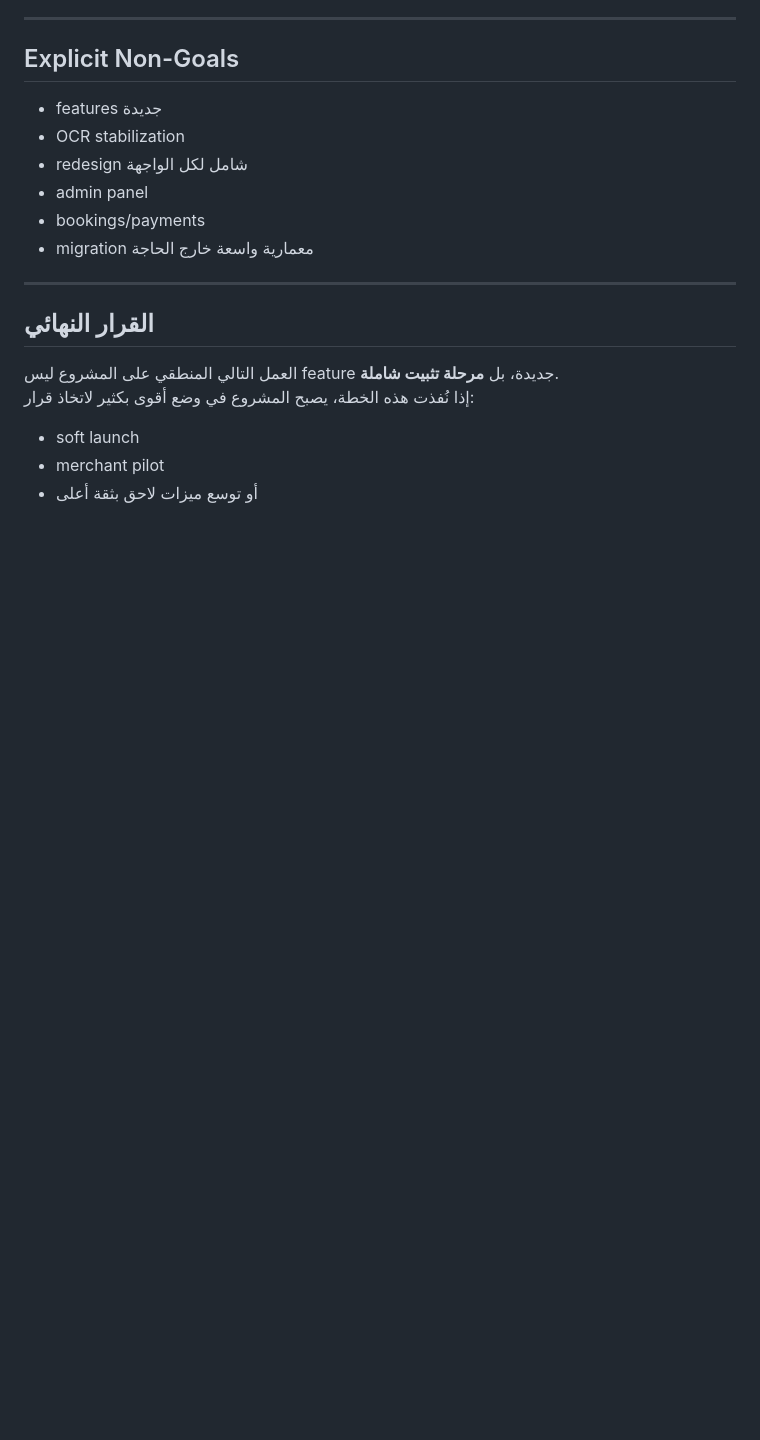
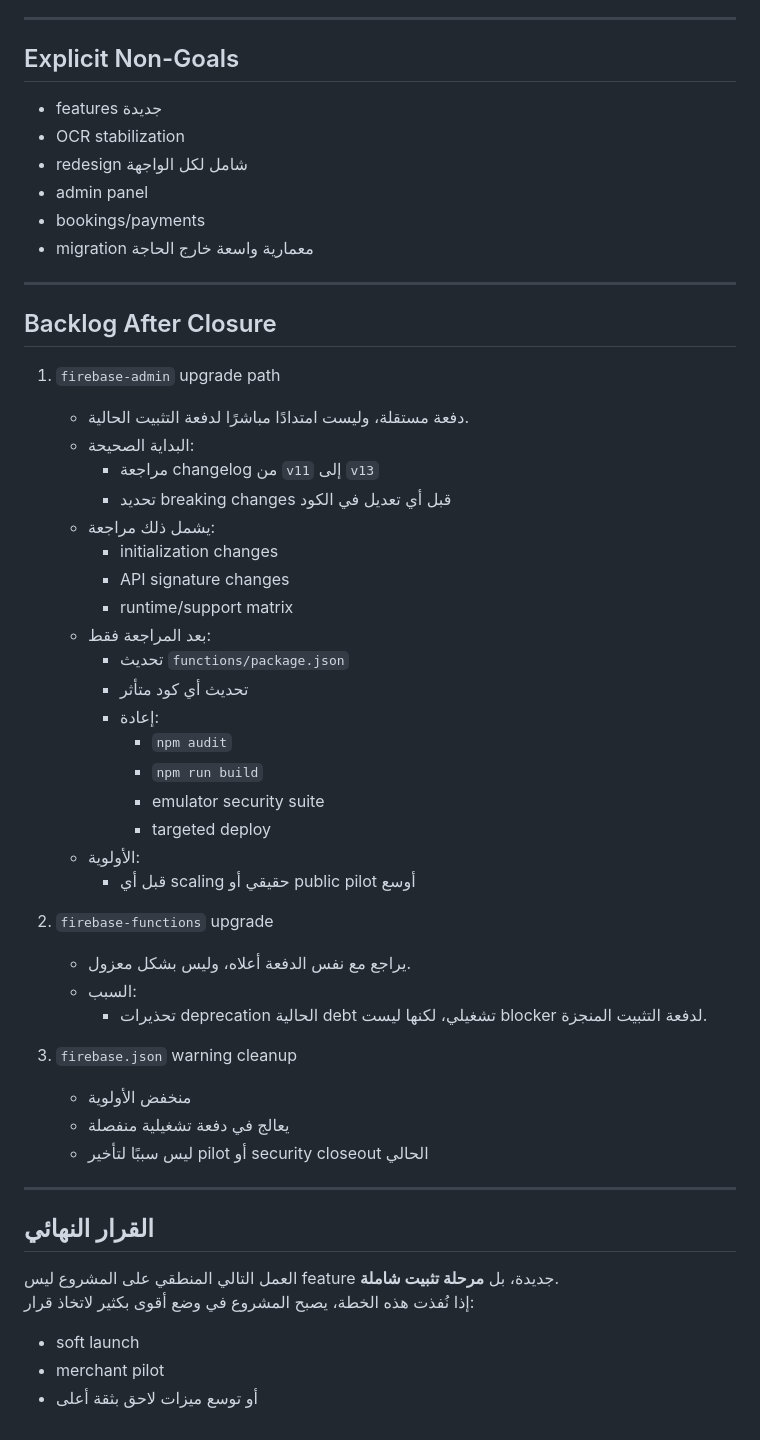
Before and after one commit to bssoof/wain-app, a Markdown page: docs/plan_review/app_stabilization_and_hardening_plan.md, the part around the change. GitHub-like rendering; blank space fills up the shorter version.

Commit message:
docs: add firebase-admin v13 upgrade to hardening backlog

```diff
--- a/docs/plan_review/app_stabilization_and_hardening_plan.md
+++ b/docs/plan_review/app_stabilization_and_hardening_plan.md
@@ -861,6 +861,39 @@
 
 ---
 
+## Backlog After Closure
+1. `firebase-admin` upgrade path
+   - دفعة مستقلة، وليست امتدادًا مباشرًا لدفعة التثبيت الحالية.
+   - البداية الصحيحة:
+     - مراجعة changelog من `v11` إلى `v13`
+     - تحديد breaking changes قبل أي تعديل في الكود
+   - يشمل ذلك مراجعة:
+     - initialization changes
+     - API signature changes
+     - runtime/support matrix
+   - بعد المراجعة فقط:
+     - تحديث `functions/package.json`
+     - تحديث أي كود متأثر
+     - إعادة:
+       - `npm audit`
+       - `npm run build`
+       - emulator security suite
+       - targeted deploy
+   - الأولوية:
+     - قبل أي scaling حقيقي أو public pilot أوسع
+
+2. `firebase-functions` upgrade
+   - يراجع مع نفس الدفعة أعلاه، وليس بشكل معزول.
+   - السبب:
+     - تحذيرات deprecation الحالية debt تشغيلي، لكنها ليست blocker لدفعة التثبيت المنجزة.
+
+3. `firebase.json` warning cleanup
+   - منخفض الأولوية
+   - يعالج في دفعة تشغيلية منفصلة
+   - ليس سببًا لتأخير pilot أو security closeout الحالي
+
+---
+
 ## القرار النهائي
 العمل التالي المنطقي على المشروع ليس feature جديدة، بل **مرحلة تثبيت شاملة**.
 إذا نُفذت هذه الخطة، يصبح المشروع في وضع أقوى بكثير لاتخاذ قرار:
```
